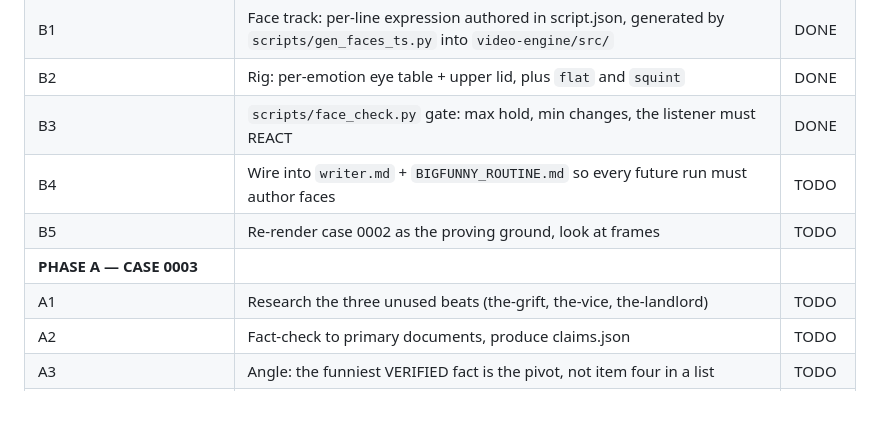
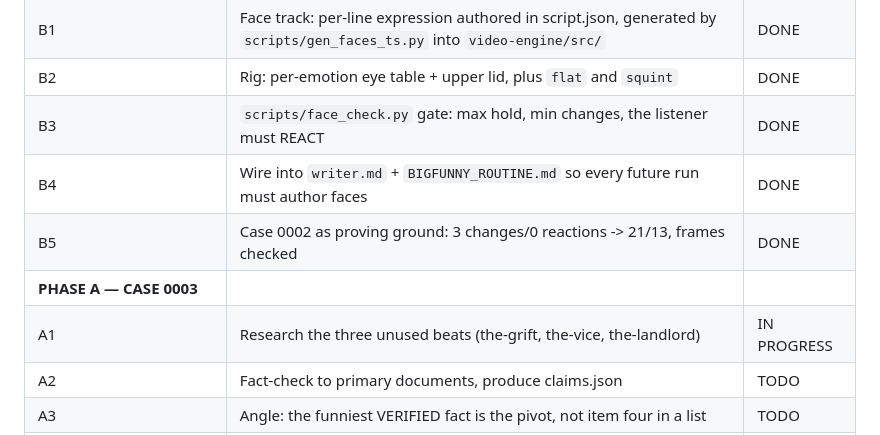
Before and after one commit to Talonsturgill/thebigfunny, a Markdown page: .claude/WORKLOG.md, the part around the change. Rendered like a GitHub page; blank space fills up the shorter version.

Commit message:
worklog: phase B is done, starting phase A
Co-Authored-By: Claude Opus 5 <noreply@anthropic.com>
Claude-Session: https://claude.ai/code/session_01WcX3wbJzii7gMJXbggqsJD

```diff
--- a/.claude/WORKLOG.md
+++ b/.claude/WORKLOG.md
@@ -45,10 +45,10 @@ So: **B first (the expression engine), then A (a new episode that uses it).**
 | B1 | Face track: per-line expression authored in script.json, generated by `scripts/gen_faces_ts.py` into `video-engine/src/` | DONE |
 | B2 | Rig: per-emotion eye table + upper lid, plus `flat` and `squint` | DONE |
 | B3 | `scripts/face_check.py` gate: max hold, min changes, the listener must REACT | DONE |
-| B4 | Wire into `writer.md` + `BIGFUNNY_ROUTINE.md` so every future run must author faces | TODO |
-| B5 | Re-render case 0002 as the proving ground, look at frames | TODO |
+| B4 | Wire into `writer.md` + `BIGFUNNY_ROUTINE.md` so every future run must author faces | DONE |
+| B5 | Case 0002 as proving ground: 3 changes/0 reactions -> 21/13, frames checked | DONE |
 | **PHASE A — CASE 0003** | | |
-| A1 | Research the three unused beats (the-grift, the-vice, the-landlord) | TODO |
+| A1 | Research the three unused beats (the-grift, the-vice, the-landlord) | IN PROGRESS |
 | A2 | Fact-check to primary documents, produce claims.json | TODO |
 | A3 | Angle: the funniest VERIFIED fact is the pivot, not item four in a list | TODO |
 | A4 | Script: Dee has a POINT OF VIEW, not a printout. Faces authored per line. | TODO |
```
